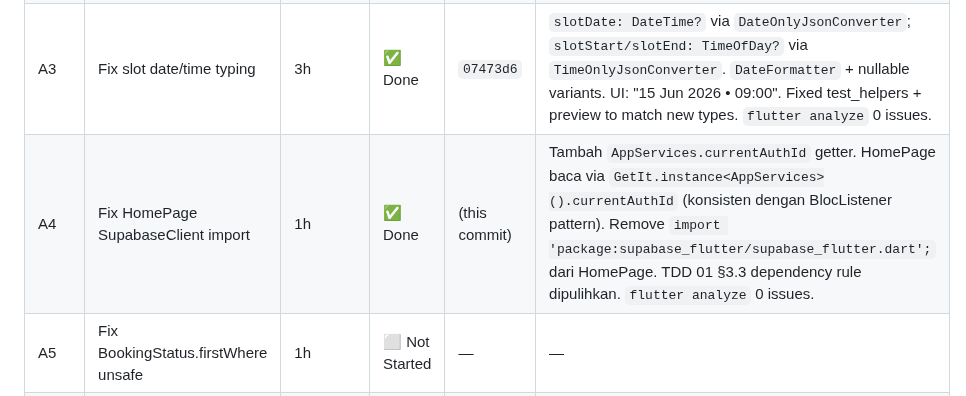
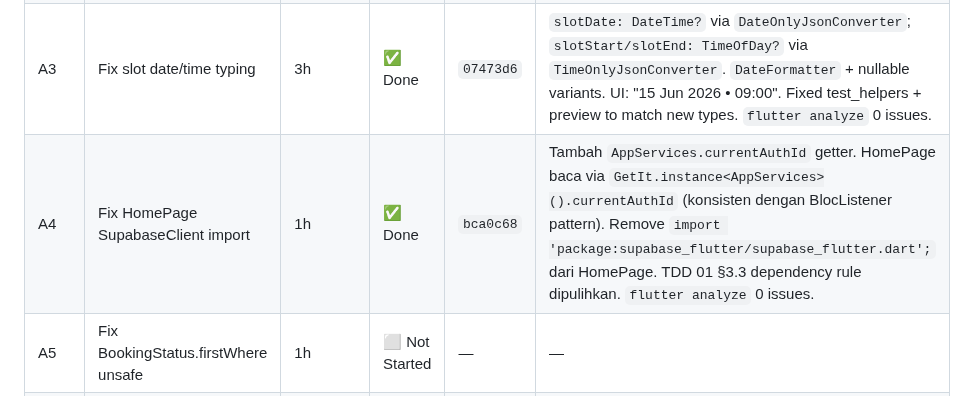
Before and after one commit to fahrezahaydar/health_pal, a Markdown page: docs/progress/sprint_2_plan.md, the part around the change. GitHub-like rendering.

Commit message:
docs(sprint2): mark A4 done with commit hash

```diff
--- a/docs/progress/sprint_2_plan.md
+++ b/docs/progress/sprint_2_plan.md
@@ -26,7 +26,7 @@
 | A1 | Search Bar widget | 4h | ✅ Done | `0b7d603` | Stateless widget, tap → /doctor/search, integrated to HomePage below GreetingSection. `flutter analyze` 0 issues. |
 | A2 | Fix getUpcoming order | 1h | ✅ Done | `be9205e` | Filter: `inFilter('status', [pending,upcoming])` (was 2x neq). Order: `slot_date asc, referencedTable: 'doctor_slots'` (was `created_at desc`). Align dengan API Contract §6.5. `flutter analyze` 0 issues. |
 | A3 | Fix slot date/time typing | 3h | ✅ Done | `07473d6` | `slotDate: DateTime?` via `DateOnlyJsonConverter`; `slotStart/slotEnd: TimeOfDay?` via `TimeOnlyJsonConverter`. `DateFormatter` + nullable variants. UI: "15 Jun 2026 • 09:00". Fixed test_helpers + preview to match new types. `flutter analyze` 0 issues. |
-| A4 | Fix HomePage SupabaseClient import | 1h | ✅ Done | (this commit) | Tambah `AppServices.currentAuthId` getter. HomePage baca via `GetIt.instance<AppServices>().currentAuthId` (konsisten dengan BlocListener pattern). Remove `import 'package:supabase_flutter/supabase_flutter.dart';` dari HomePage. TDD 01 §3.3 dependency rule dipulihkan. `flutter analyze` 0 issues. |
+| A4 | Fix HomePage SupabaseClient import | 1h | ✅ Done | `bca0c68` | Tambah `AppServices.currentAuthId` getter. HomePage baca via `GetIt.instance<AppServices>().currentAuthId` (konsisten dengan BlocListener pattern). Remove `import 'package:supabase_flutter/supabase_flutter.dart';` dari HomePage. TDD 01 §3.3 dependency rule dipulihkan. `flutter analyze` 0 issues. |
 | A5 | Fix BookingStatus.firstWhere unsafe | 1h | ⬜ Not Started | — | — |
 | A6 | Fix route path :bookingId → :appointmentId | 0.25h | ⬜ Not Started | — | — |
 | A7 | BUG-002-FIX-3 try/catch ProfileCubit | 0.5h | ⬜ Not Started | — | — |
```
